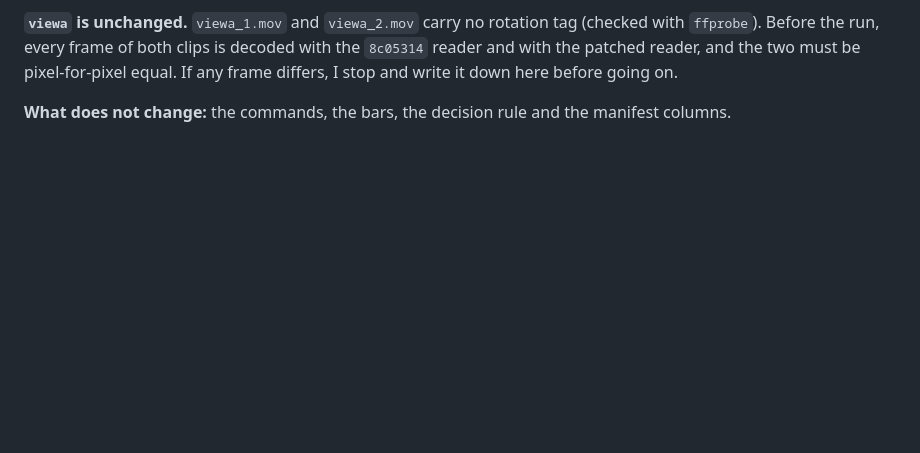
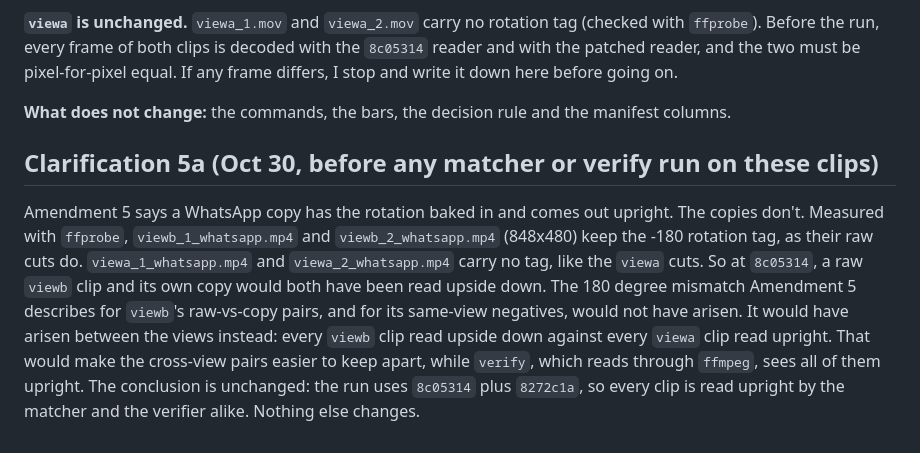
Before and after one commit to mohiddin7/IndexReel, a Markdown page: eval/sameview.md, the part around the change. GitHub-like rendering; blank space fills up the shorter version.

Commit message:
Clarification 5a to eval/sameview.md: WhatsApp copies keep the -180 rotation tag, so the old reader's mismatch would have been between views, not between a raw clip and its copy; the run still uses 8c05314 plus 8272c1a, before any run

```diff
--- a/eval/sameview.md
+++ b/eval/sameview.md
@@ -125,3 +125,7 @@ So the phone rested in both takes, and the framing shift between them is about a
 **`viewa` is unchanged.** `viewa_1.mov` and `viewa_2.mov` carry no rotation tag (checked with `ffprobe`). Before the run, every frame of both clips is decoded with the `8c05314` reader and with the patched reader, and the two must be pixel-for-pixel equal. If any frame differs, I stop and write it down here before going on.
 
 **What does not change:** the commands, the bars, the decision rule and the manifest columns.
+
+## Clarification 5a (Oct 30, before any matcher or verify run on these clips)
+
+Amendment 5 says a WhatsApp copy has the rotation baked in and comes out upright. The copies don't. Measured with `ffprobe`, `viewb_1_whatsapp.mp4` and `viewb_2_whatsapp.mp4` (848x480) keep the -180 rotation tag, as their raw cuts do. `viewa_1_whatsapp.mp4` and `viewa_2_whatsapp.mp4` carry no tag, like the `viewa` cuts. So at `8c05314`, a raw `viewb` clip and its own copy would both have been read upside down. The 180 degree mismatch Amendment 5 describes for `viewb`'s raw-vs-copy pairs, and for its same-view negatives, would not have arisen. It would have arisen between the views instead: every `viewb` clip read upside down against every `viewa` clip read upright. That would make the cross-view pairs easier to keep apart, while `verify`, which reads through `ffmpeg`, sees all of them upright. The conclusion is unchanged: the run uses `8c05314` plus `8272c1a`, so every clip is read upright by the matcher and the verifier alike. Nothing else changes.
```
